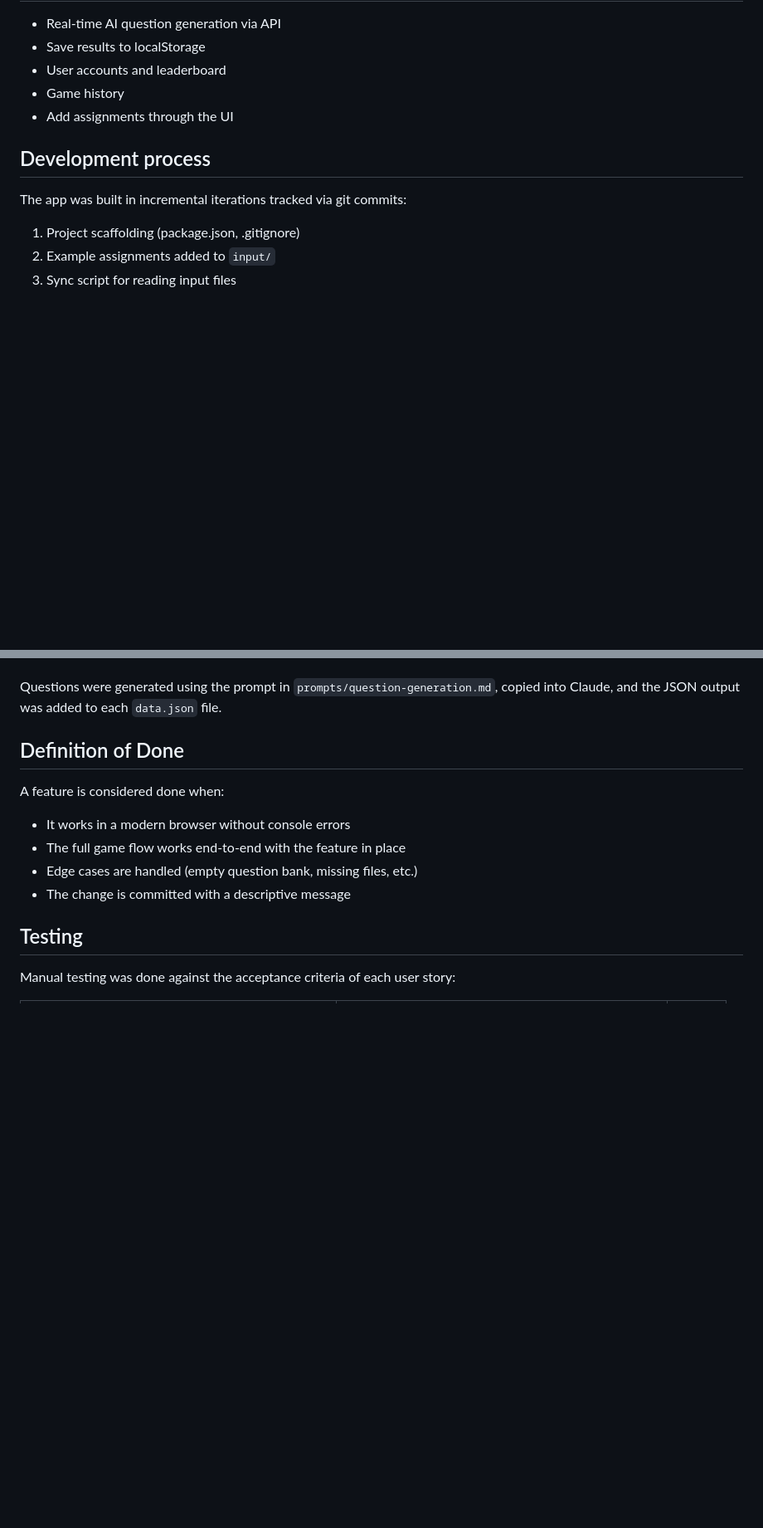
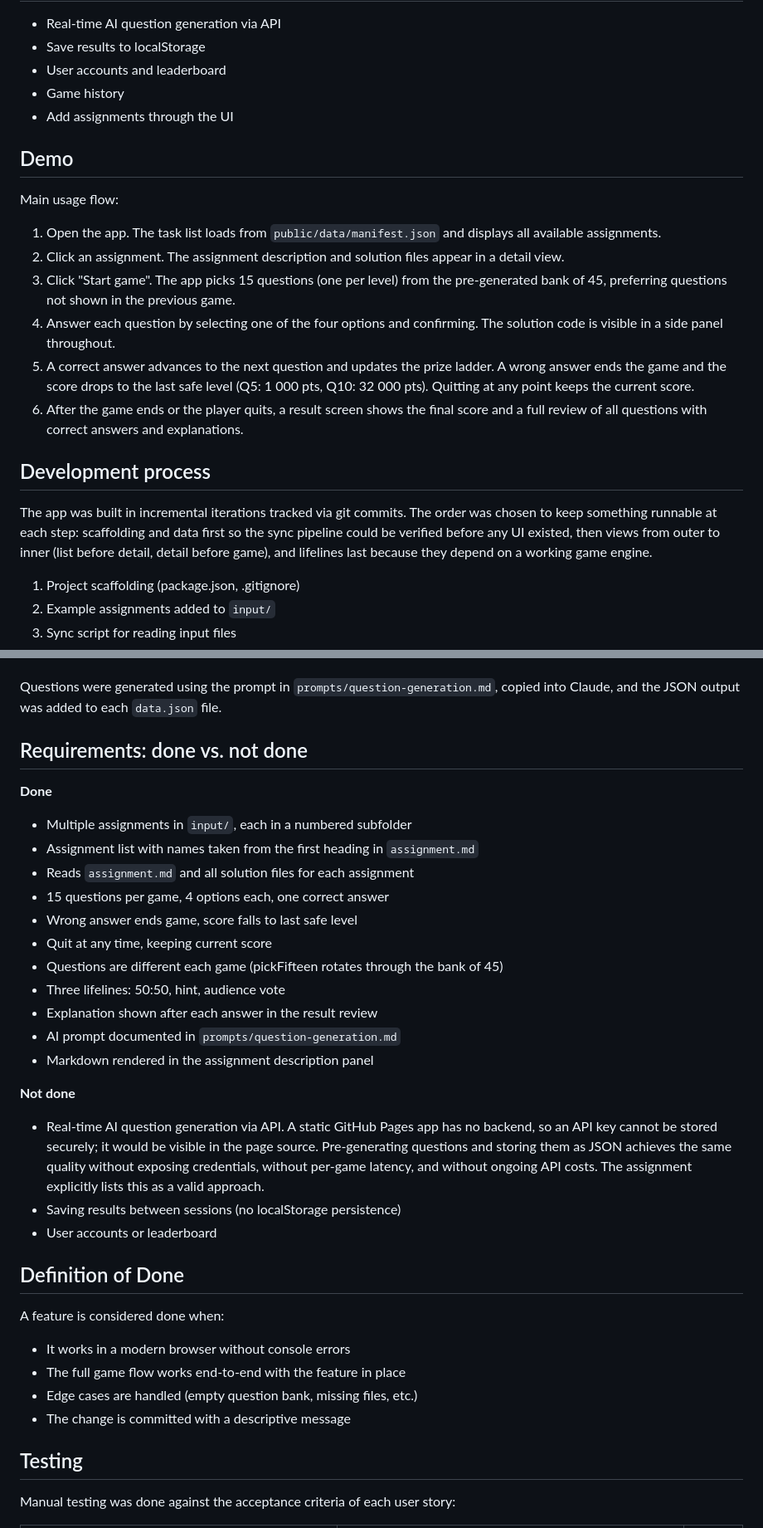
Before and after one commit to sljezov/miljonimang, a Markdown page: README.md, 2 parts joined by grey strips. Shown at 83% size. GitHub-like rendering; blank space fills up the shorter version.

Commit message:
docs: add demo walkthrough, development order rationale and requirements coverage

```diff
--- a/README.md
+++ b/README.md
@@ -118,9 +118,20 @@ Full prompt: `prompts/question-generation.md`
 - Game history
 - Add assignments through the UI
 
+## Demo
+
+Main usage flow:
+
+1. Open the app. The task list loads from `public/data/manifest.json` and displays all available assignments.
+2. Click an assignment. The assignment description and solution files appear in a detail view.
+3. Click "Start game". The app picks 15 questions (one per level) from the pre-generated bank of 45, preferring questions not shown in the previous game.
+4. Answer each question by selecting one of the four options and confirming. The solution code is visible in a side panel throughout.
+5. A correct answer advances to the next question and updates the prize ladder. A wrong answer ends the game and the score drops to the last safe level (Q5: 1 000 pts, Q10: 32 000 pts). Quitting at any point keeps the current score.
+6. After the game ends or the player quits, a result screen shows the final score and a full review of all questions with correct answers and explanations.
+
 ## Development process
 
-The app was built in incremental iterations tracked via git commits:
+The app was built in incremental iterations tracked via git commits. The order was chosen to keep something runnable at each step: scaffolding and data first so the sync pipeline could be verified before any UI existed, then views from outer to inner (list before detail, detail before game), and lifelines last because they depend on a working game engine.
 
 1. Project scaffolding (package.json, .gitignore)
 2. Example assignments added to `input/`
@@ -136,6 +147,26 @@ The app was built in incremental iterations tracked via git commits:
 12. README
 
 Questions were generated using the prompt in `prompts/question-generation.md`, copied into Claude, and the JSON output was added to each `data.json` file.
+
+## Requirements: done vs. not done
+
+**Done**
+- Multiple assignments in `input/`, each in a numbered subfolder
+- Assignment list with names taken from the first heading in `assignment.md`
+- Reads `assignment.md` and all solution files for each assignment
+- 15 questions per game, 4 options each, one correct answer
+- Wrong answer ends game, score falls to last safe level
+- Quit at any time, keeping current score
+- Questions are different each game (pickFifteen rotates through the bank of 45)
+- Three lifelines: 50:50, hint, audience vote
+- Explanation shown after each answer in the result review
+- AI prompt documented in `prompts/question-generation.md`
+- Markdown rendered in the assignment description panel
+
+**Not done**
+- Real-time AI question generation via API. A static GitHub Pages app has no backend, so an API key cannot be stored securely; it would be visible in the page source. Pre-generating questions and storing them as JSON achieves the same quality without exposing credentials, without per-game latency, and without ongoing API costs. The assignment explicitly lists this as a valid approach.
+- Saving results between sessions (no localStorage persistence)
+- User accounts or leaderboard
 
 ## Definition of Done
 
```
Also changed, not shown: other parts of README.md (+4 -1 lines).
